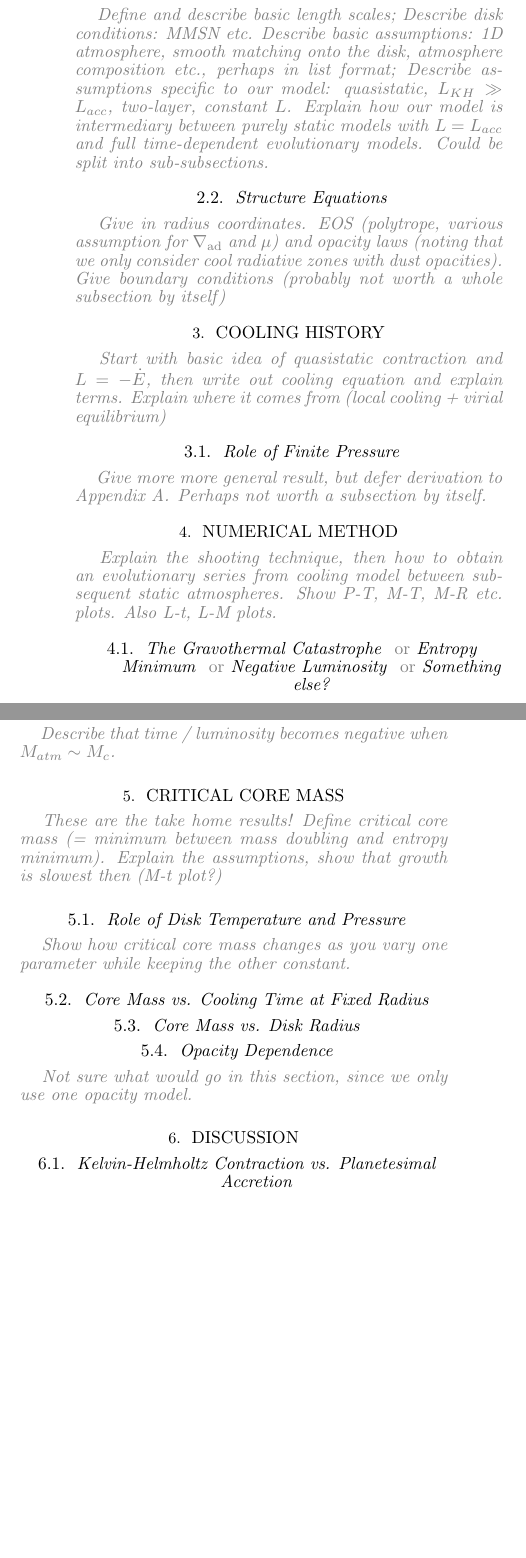
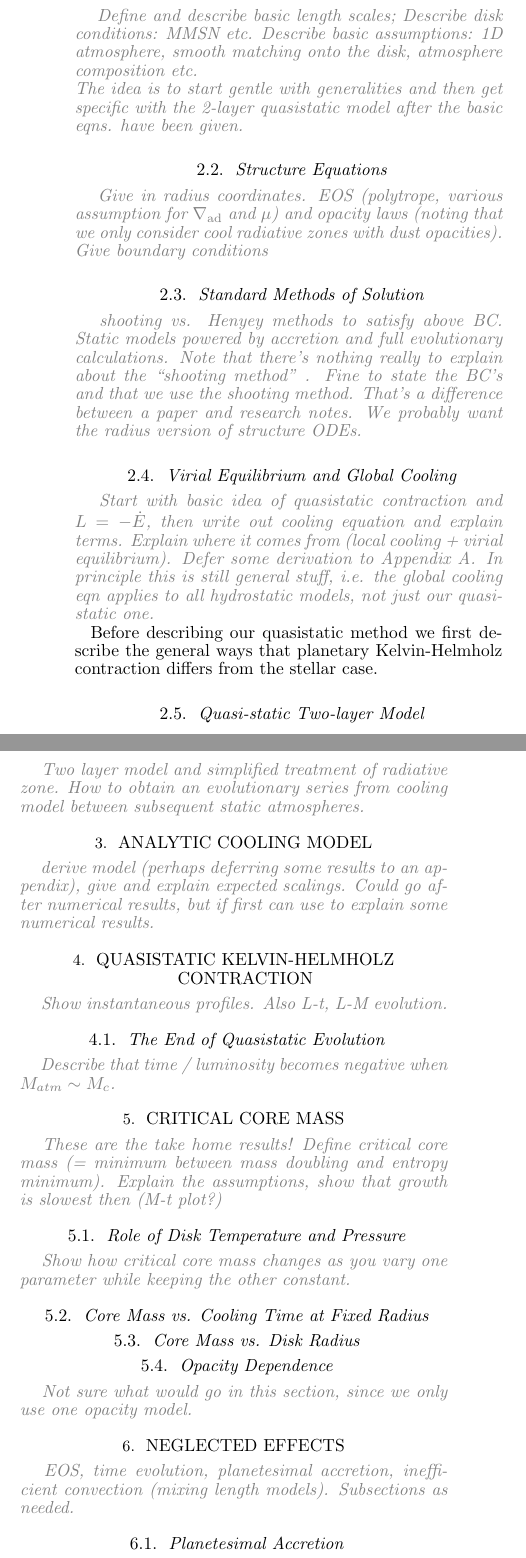
Before and after one commit to apiso/core_accretion, a LaTeX document (tex/draft/draft.tex): two parts of the columns of page 2 of 3, joined at a grey line, cut so that both start at the same text, the shorter picture padded with empty space. Compiled offline with pdfLaTeX; a missing bibliography style is replaced by a similar one.

Commit message:
reshuffling of sections in outline
All methods in section 2, which should gradually build from the general to the specific.  Ana, if you're going to start writing here, just keep it as basic and factual as possible and not too wordy.  I.e. just get the basic equations and a few connecting words to the page.  The flowery language if anywhere belongs elsewhere and later modifications are possible.

```diff
--- a/tex/draft/draft.tex
+++ b/tex/draft/draft.tex
@@ -88,34 +89,35 @@ This paper is organized as follows: \emgr{(section summaries)}.
 
-\subsection{Model Assumptions}
-\emgr{ Define and describe basic length scales; Describe disk conditions: MMSN etc. Describe basic assumptions: 1D atmosphere, smooth matching onto the disk, atmosphere composition etc., perhaps in list format; Describe assumptions specific to our model: quasistatic, $L_{KH} \gg L_{acc}$, two-layer, constant $L$. Explain how our model is intermediary between purely static models with $L=L_{acc}$ and full time-dependent evolutionary models. Could be split into sub-subsections.}
+\subsection{Basic Assumptions}
+\emgr{ Define and describe basic length scales; Describe disk conditions: MMSN etc. Describe basic assumptions: 1D atmosphere, smooth matching onto the disk, atmosphere composition etc.  \\
+The idea is to start gentle with generalities and then get specific with the 2-layer quasistatic model after the basic eqns. have been given.}
+
+%Describe assumptions specific to our model: quasistatic, $L_{KH} \gg L_{acc}$, two-layer, constant $L$. Explain how our model is intermediary between purely static models with $L=L_{acc}$ and full time-dependent evolutionary models.
 
 \subsection{Structure Equations}
-\emgr{Give in radius coordinates. EOS (polytrope, various assumption for $\nabla_{\mathrm{ad}}$ and $\mu$) and opacity laws (noting that we only consider cool radiative zones with dust opacities). Give boundary conditions (probably not worth a whole subsection by itself)}
+\emgr{Give in radius coordinates. EOS (polytrope, various assumption for $\nabla_{\mathrm{ad}}$ and $\mu$) and opacity laws (noting that we only consider cool radiative zones with dust opacities). Give boundary conditions}
 
-%\subsection{Boundary Conditions: Core and Disk}
+\subsection{Standard Methods of Solution}
+\emgr{shooting vs. Henyey methods to satisfy above BC. Static models powered by accretion and full evolutionary calculations. Note that there's nothing really to explain about the ``shooting method" .  Fine to state the BC's and that we use the shooting method.  That's a difference between a paper and research notes. We probably want the radius version of structure ODEs.}
 
-%\subsection{Convective Zone}
-%\emgr{might not need a (sub)section}
 
-%\subsection{Radiative Zone Solutions}
-%\emgr{Give analytic solution valid for power law opacity and lack of self-gravity.}
-%
-%\subsection{Matching at the Radiative-Convective Boundary (RCB)}
-%\emgr{Include figure of an example atmospheric profile.}
-%
-%\subsection{The Gravothermal Catastrophe}
-%\emgr{Show and explain double valued solutions, including caveat that upper branch breaks several model assumptions.}
 
-\section{Cooling History}
-\emgr{Start with basic idea of quasistatic contraction and $L = -\dot{E}$, then write out cooling equation and explain terms. Explain where it comes from (local cooling + virial equilibrium)}
-\subsection{Role of Finite Pressure}
- \emgr{Give more more general result, but defer derivation to Appendix \ref{sec:virial}. Perhaps not worth a subsection by itself.}
-%\subsection{Estimating a Critical Core Mass}
-%\emgr{Describe how and why we use the time to gravothermal catastrophe as estimate of minimum core mass}
+\subsection{Virial Equilibrium and Global Cooling}
+\emgr{Start with basic idea of quasistatic contraction and $L = -\dot{E}$, then write out cooling equation and explain terms.   Explain where it comes from (local cooling + virial equilibrium).   Defer some derivation to Appendix \ref{sec:virial}.  In principle this is still general stuff, i.e. the global cooling eqn applies to all hydrostatic models, not just our quasi-static one.}
 
-\section{Numerical method}
-\emgr{Explain the shooting technique, then how to obtain an evolutionary series from cooling model between subsequent static atmospheres. Show P-T, M-T, M-R etc. plots. Also L-t, L-M plots.}
-\subsection{The Gravothermal Catastrophe \emgr{or} {Entropy Minimum} \emgr{or} {Negative Luminosity} \emgr{or} Something else?}
+Before describing our quasistatic method we first describe the general ways that planetary Kelvin-Helmholz contraction differs from the stellar case.
+
+\subsection{Quasi-static Two-layer Model}
+\emgr{Two layer model and simplified treatment of radiative zone. How to obtain an evolutionary series from cooling model between subsequent static atmospheres. }
+
+\section{Analytic Cooling Model}
+\emgr{derive model (perhaps deferring some results to an appendix), give and explain expected scalings.  Could go after numerical results, but if first can use to explain some numerical results.}
+
+
+
+\section{Quasistatic Kelvin-Helmholz Contraction}
+\emgr{Show instantaneous profiles. Also L-t, L-M evolution.}
+
+\subsection{The End of Quasistatic Evolution}
 \emgr{Describe that time / luminosity becomes negative when $M_{atm} \sim M_c$.}
 
 \section{Critical Core Mass}
@@ -134,13 +136,14 @@ This paper is organized as follows: \emgr{(section summaries)}.
 %\subsection{EOS Tables}
 %\emgr{compare polytrope vs. real EOS, this could go first or last.}
 
-\section{Discussion}
-\subsection{Kelvin-Helmholtz Contraction vs. Planetesimal Accretion}
+
+
+
+\section{Neglected effects}
+\emgr{EOS, time evolution, planetesimal accretion, inefficient convection (mixing length models).  Subsections as needed.}
+\subsection{Planetesimal Accretion}
 \emgr{Compare and contrast our results with Rafikov's, show accretion rates plot; discuss why our fixed core mass assumptions are valid in the regime we are considering.}
-\subsection{Analytic Cooling Model}
-\emgr{Explain assumptions of analytic model but defer equations and derivations to Appendix \ref{sec:analytic}. Show numerical vs. analytic comparison plots and explain role of self gravity. }
-\subsection{EOS Tables}
-\emgr{Mention and briefly describe Saumon et al. EOS tables as future work. }
+
 
 \section{Conclusions}
 
@@ -160,7 +163,7 @@ This paper is organized as follows: \emgr{(section summaries)}.
 
 
 \acknowledgements
-\emgr{Acknowledge Ruth, Scott, Jonathan Fortney \& Didier Saumon.}  Portions of this project were supported by the {\it NASA} {\it Astrophysics Theory Program} and  {\it Origins of Solar Systems Program}  through grant NNX10AF35G. \emgr{JILA, Ruth's grants?}\\
+\emgr{Acknowledge Ruth, Phil Armitage, Scott Kenyon, Jonathan Fortney \& Didier Saumon.}  Portions of this project were supported by the {\it NASA} {\it Astrophysics Theory Program} and  {\it Origins of Solar Systems Program}  through grant NNX10AF35G. \emgr{JILA, Ruth's grants?}\\
 
 \appendix
 %\section{Extending the EOS tables}\label{sec:EOSext}
```
Also changed, not shown: tex/draft/draft.pdf, tex/draft/draft.tex (16 more changed lines).
